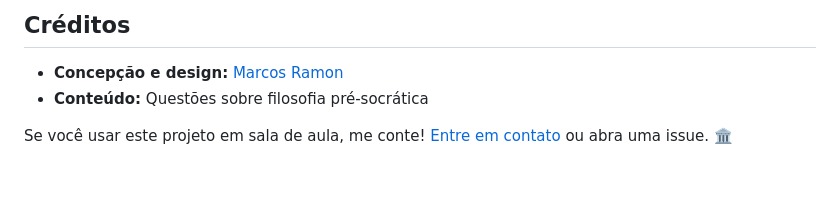
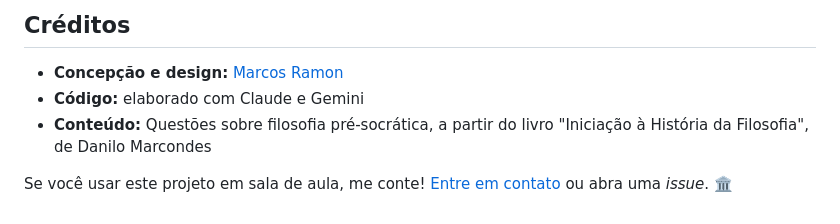
Before and after one commit to marcosramon/physis, a Markdown page: README.md, the part around the change. Drawn GitHub-style; blank space fills up the shorter version.

Commit message:
Atualizar o README.md

```diff
--- a/README.md
+++ b/README.md
@@ -222,6 +222,7 @@ Este projeto está sob a licença MIT. Você pode usar, modificar e distribuir l
 ## Créditos
 
 - **Concepção e design:** [Marcos Ramon](https://marcosramon.net)
-- **Conteúdo:** Questões sobre filosofia pré-socrática
+- **Código:** elaborado com Claude e Gemini
+- **Conteúdo:** Questões sobre filosofia pré-socrática, a partir do livro "Iniciação à História da Filosofia", de Danilo Marcondes
 
-Se você usar este projeto em sala de aula, me conte! <a href="mailto:marcosramon@gmail.com">Entre em contato</a> ou abra uma issue. 🏛️
+Se você usar este projeto em sala de aula, me conte! <a href="mailto:marcosramon@gmail.com">Entre em contato</a> ou abra uma *issue*. 🏛️
```
